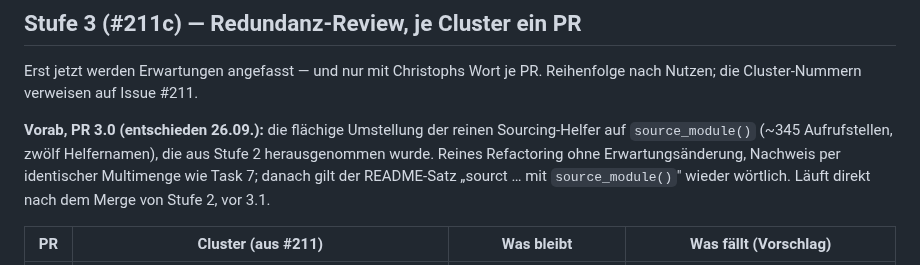
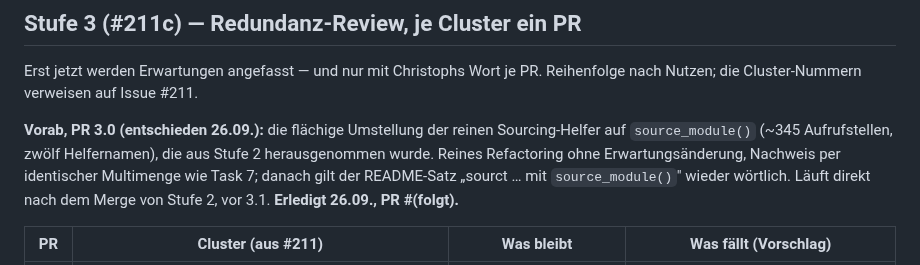
Before and after one commit to chrisschwer/League-Simulator-Update, a Markdown page: docs/plans/2026-09-15-testsuite-umbau-und-folgeschritte.md, the part around the change. GitHub-like rendering.

Commit message:
docs(#211): README und Plan nach PR 3.0 nachführen
tests/testthat/README.md: den Satz "Die flächige Umstellung auf
source_module() folgt als eigener PR (3.0)." gestrichen (erledigt); in der
Ausnahmeklammer für doppelte Helferdefinitionen "die reinen Sourcing-Helfer
source_* sowie" gestrichen, da diese Ausnahme mit PR 3.0 entfällt (die
vierzehn+neun übrigen Namen bleiben stehen).

Plan docs/plans/2026-09-15-testsuite-umbau-und-folgeschritte.md: Absatz
"Vorab, PR 3.0" um "Erledigt 26.09., PR #(folgt)." ergänzt (Nummer trägt P3 nach).

Co-Authored-By: Claude Sonnet 5 <noreply@anthropic.com>

```diff
--- a/docs/plans/2026-09-15-testsuite-umbau-und-folgeschritte.md
+++ b/docs/plans/2026-09-15-testsuite-umbau-und-folgeschritte.md
@@ -609,7 +609,7 @@ Push, PR (Draft → nach grüner CI ready). PR-Text: Umgebung (Task 3), Zahlen a
 
 Erst jetzt werden Erwartungen angefasst — und nur mit Christophs Wort je PR. Reihenfolge nach Nutzen; die Cluster-Nummern verweisen auf Issue #211.
 
-**Vorab, PR 3.0 (entschieden 26.09.):** die flächige Umstellung der reinen Sourcing-Helfer auf `source_module()` (~345 Aufrufstellen, zwölf Helfernamen), die aus Stufe 2 herausgenommen wurde. Reines Refactoring ohne Erwartungsänderung, Nachweis per identischer Multimenge wie Task 7; danach gilt der README-Satz „sourct … mit `source_module()`" wieder wörtlich. Läuft direkt nach dem Merge von Stufe 2, vor 3.1.
+**Vorab, PR 3.0 (entschieden 26.09.):** die flächige Umstellung der reinen Sourcing-Helfer auf `source_module()` (~345 Aufrufstellen, zwölf Helfernamen), die aus Stufe 2 herausgenommen wurde. Reines Refactoring ohne Erwartungsänderung, Nachweis per identischer Multimenge wie Task 7; danach gilt der README-Satz „sourct … mit `source_module()`" wieder wörtlich. Läuft direkt nach dem Merge von Stufe 2, vor 3.1. **Erledigt 26.09., PR #(folgt).**
 
 | PR | Cluster (aus #211) | Was bleibt | Was fällt (Vorschlag) |
 |---|---|---|---|
```
Also changed, not shown: 1 other file.
